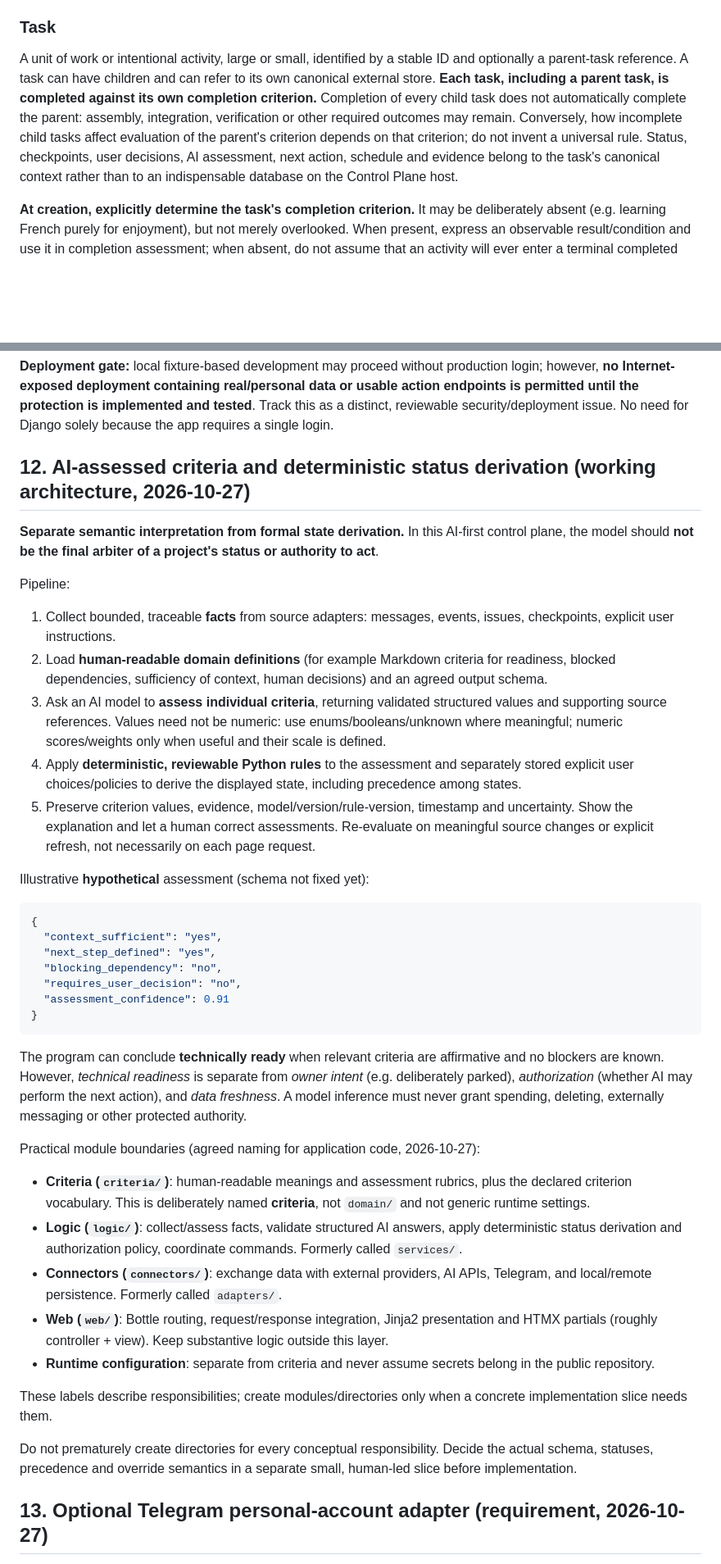
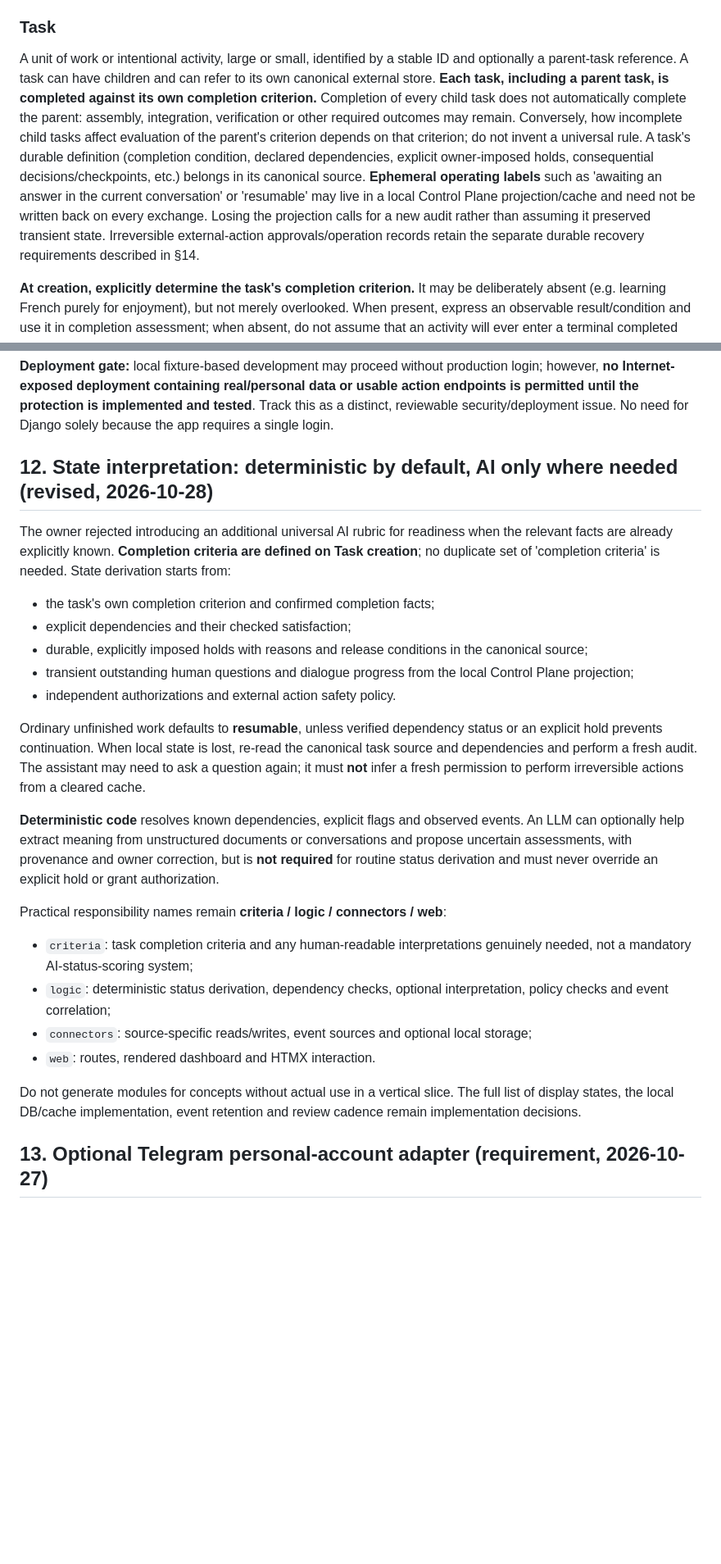
Before and after one commit to Ishayahu/work-control-plane, a Markdown page: docs/architecture.md, 2 parts joined by grey strips. Shown at 82% size. Rendered like a GitHub page; blank space fills up the shorter version.

Commit message:
Simplify state model: derived dependencies, durable holds, transient dialogue and event index

````diff
--- a/docs/architecture.md
+++ b/docs/architecture.md
@@ -55,7 +55,7 @@ The earlier `Project / Workstream / Thread` three-tier distinction is being repl
 
 ### Task
 
-A unit of work or intentional activity, large or small, identified by a stable ID and optionally a parent-task reference. A task can have children and can refer to its own canonical external store. **Each task, including a parent task, is completed against its own completion criterion.** Completion of every child task does not automatically complete the parent: assembly, integration, verification or other required outcomes may remain. Conversely, how incomplete child tasks affect evaluation of the parent's criterion depends on that criterion; do not invent a universal rule. Status, checkpoints, user decisions, AI assessment, next action, schedule and evidence belong to the task's canonical context rather than to an indispensable database on the Control Plane host.
+A unit of work or intentional activity, large or small, identified by a stable ID and optionally a parent-task reference. A task can have children and can refer to its own canonical external store. **Each task, including a parent task, is completed against its own completion criterion.** Completion of every child task does not automatically complete the parent: assembly, integration, verification or other required outcomes may remain. Conversely, how incomplete child tasks affect evaluation of the parent's criterion depends on that criterion; do not invent a universal rule. A task's durable definition (completion condition, declared dependencies, explicit owner-imposed holds, consequential decisions/checkpoints, etc.) belongs in its canonical source. **Ephemeral operating labels** such as 'awaiting an answer in the current conversation' or 'resumable' may live in a local Control Plane projection/cache and need not be written back on every exchange. Losing the projection calls for a new audit rather than assuming it preserved transient state. Irreversible external-action approvals/operation records retain the separate durable recovery requirements described in §14.
 
 **At creation, explicitly determine the task's completion criterion.** It may be deliberately absent (e.g. learning French purely for enjoyment), but not merely overlooked. When present, express an observable result/condition and use it in completion assessment; when absent, do not assume that an activity will ever enter a terminal completed state.
 
@@ -411,44 +411,28 @@ This is an implementation direction, not a claim that the architecture is fully
 
 **Deployment gate:** local fixture-based development may proceed without production login; however, **no Internet-exposed deployment containing real/personal data or usable action endpoints is permitted until the protection is implemented and tested**. Track this as a distinct, reviewable security/deployment issue. No need for Django solely because the app requires a single login.
 
-## 12. AI-assessed criteria and deterministic status derivation (working architecture, 2026-10-27)
+## 12. State interpretation: deterministic by default, AI only where needed (revised, 2026-10-28)
 
-**Separate semantic interpretation from formal state derivation.** In this AI-first control plane, the model should **not be the final arbiter of a project's status or authority to act**.
+The owner rejected introducing an additional universal AI rubric for readiness when the relevant facts are already explicitly known. **Completion criteria are defined on Task creation**; no duplicate set of 'completion criteria' is needed. State derivation starts from:
 
-Pipeline:
+- the task's own completion criterion and confirmed completion facts;
+- explicit dependencies and their checked satisfaction;
+- durable, explicitly imposed holds with reasons and release conditions in the canonical source;
+- transient outstanding human questions and dialogue progress from the local Control Plane projection;
+- independent authorizations and external action safety policy.
 
-1. Collect bounded, traceable **facts** from source adapters: messages, events, issues, checkpoints, explicit user instructions.
-2. Load **human-readable domain definitions** (for example Markdown criteria for readiness, blocked dependencies, sufficiency of context, human decisions) and an agreed output schema.
-3. Ask an AI model to **assess individual criteria**, returning validated structured values and supporting source references. Values need not be numeric: use enums/booleans/unknown where meaningful; numeric scores/weights only when useful and their scale is defined.
-4. Apply **deterministic, reviewable Python rules** to the assessment and separately stored explicit user choices/policies to derive the displayed state, including precedence among states.
-5. Preserve criterion values, evidence, model/version/rule-version, timestamp and uncertainty. Show the explanation and let a human correct assessments. Re-evaluate on meaningful source changes or explicit refresh, not necessarily on each page request.
+Ordinary unfinished work defaults to **resumable**, unless verified dependency status or an explicit hold prevents continuation. When local state is lost, re-read the canonical task source and dependencies and perform a fresh audit. The assistant may need to ask a question again; it must **not** infer a fresh permission to perform irreversible actions from a cleared cache.
 
-Illustrative **hypothetical** assessment (schema not fixed yet):
+**Deterministic code** resolves known dependencies, explicit flags and observed events. An LLM can optionally help extract meaning from unstructured documents or conversations and propose uncertain assessments, with provenance and owner correction, but is **not required** for routine status derivation and must never override an explicit hold or grant authorization.
 
-```json
-{
-  "context_sufficient": "yes",
-  "next_step_defined": "yes",
-  "blocking_dependency": "no",
-  "requires_user_decision": "no",
-  "assessment_confidence": 0.91
-}
-```
+Practical responsibility names remain **criteria / logic / connectors / web**:
 
-The program can conclude **technically ready** when relevant criteria are affirmative and no blockers are known. However, *technical readiness* is separate from *owner intent* (e.g. deliberately parked), *authorization* (whether AI may perform the next action), and *data freshness*. A model inference must never grant spending, deleting, externally messaging or other protected authority.
+- `criteria`: task completion criteria and any human-readable interpretations genuinely needed, not a mandatory AI-status-scoring system;
+- `logic`: deterministic status derivation, dependency checks, optional interpretation, policy checks and event correlation;
+- `connectors`: source-specific reads/writes, event sources and optional local storage;
+- `web`: routes, rendered dashboard and HTMX interaction.
 
-Practical module boundaries (agreed naming for application code, 2026-10-27):
-
-- **Criteria (`criteria/`)**: human-readable meanings and assessment rubrics, plus the declared criterion vocabulary. This is deliberately named **criteria**, not `domain/` and not generic runtime settings.
-- **Logic (`logic/`)**: collect/assess facts, validate structured AI answers, apply deterministic status derivation and authorization policy, coordinate commands. Formerly called `services/`.
-- **Connectors (`connectors/`)**: exchange data with external providers, AI APIs, Telegram, and local/remote persistence. Formerly called `adapters/`.
-- **Web (`web/`)**: Bottle routing, request/response integration, Jinja2 presentation and HTMX partials (roughly controller + view). Keep substantive logic outside this layer.
-- **Runtime configuration**: separate from criteria and never assume secrets belong in the public repository.
-
-These labels describe responsibilities; create modules/directories only when a concrete implementation slice needs them.
-
-Do not prematurely create directories for every conceptual responsibility. Decide the actual schema, statuses, precedence and override semantics in a separate small, human-led slice before implementation.
-
+Do not generate modules for concepts without actual use in a vertical slice. The full list of display states, the local DB/cache implementation, event retention and review cadence remain implementation decisions.
 ## 13. Optional Telegram personal-account adapter (requirement, 2026-10-27)
 
 The owner wants to **optionally connect their own Telegram account**, allowing the assistant to **read conversations** and, when authorized, **send messages under the owner's identity**. This is a future desired capability, not an active connection or permission to read/send now. Track in [issue #21](https://github.com/Ishayahu/work-control-plane/issues/21).
````
Also changed, not shown: other parts of docs/architecture.md (+12 -12 lines).
